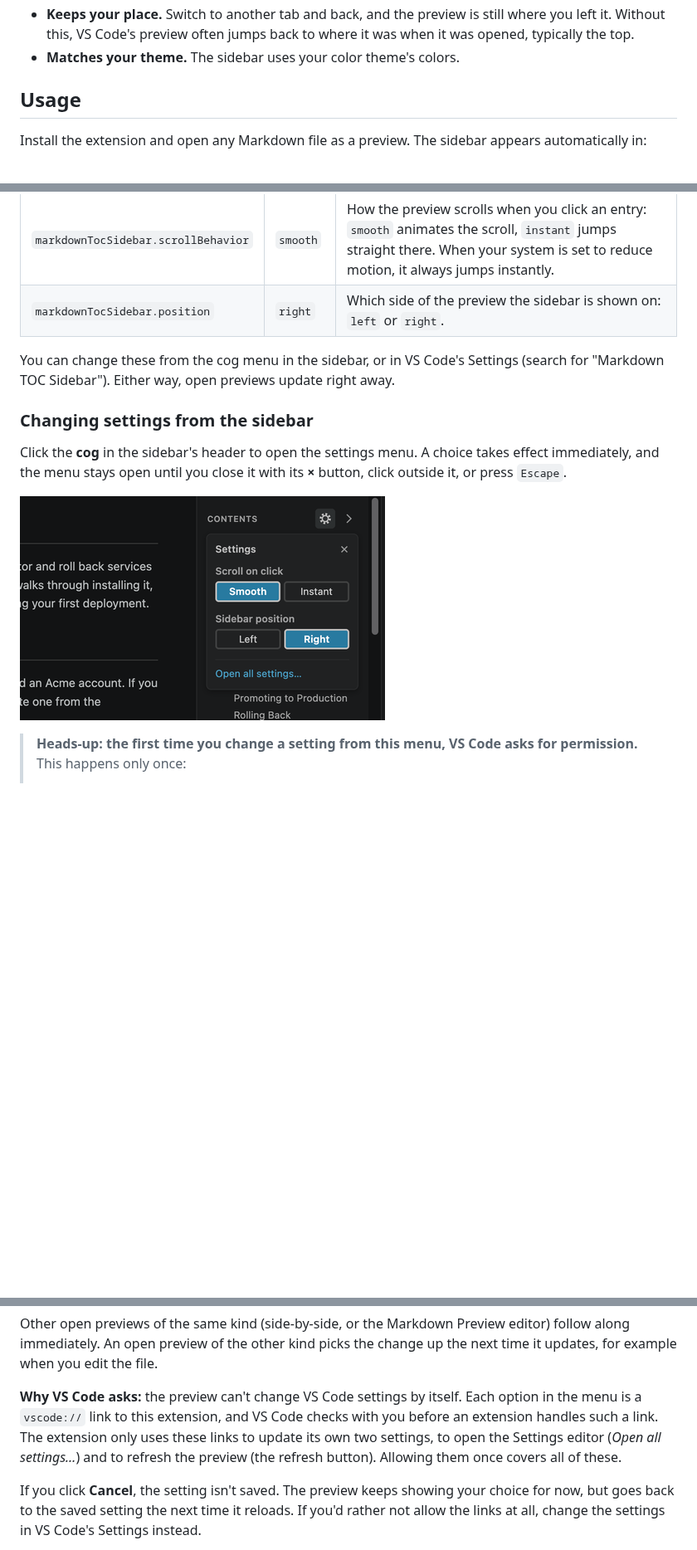
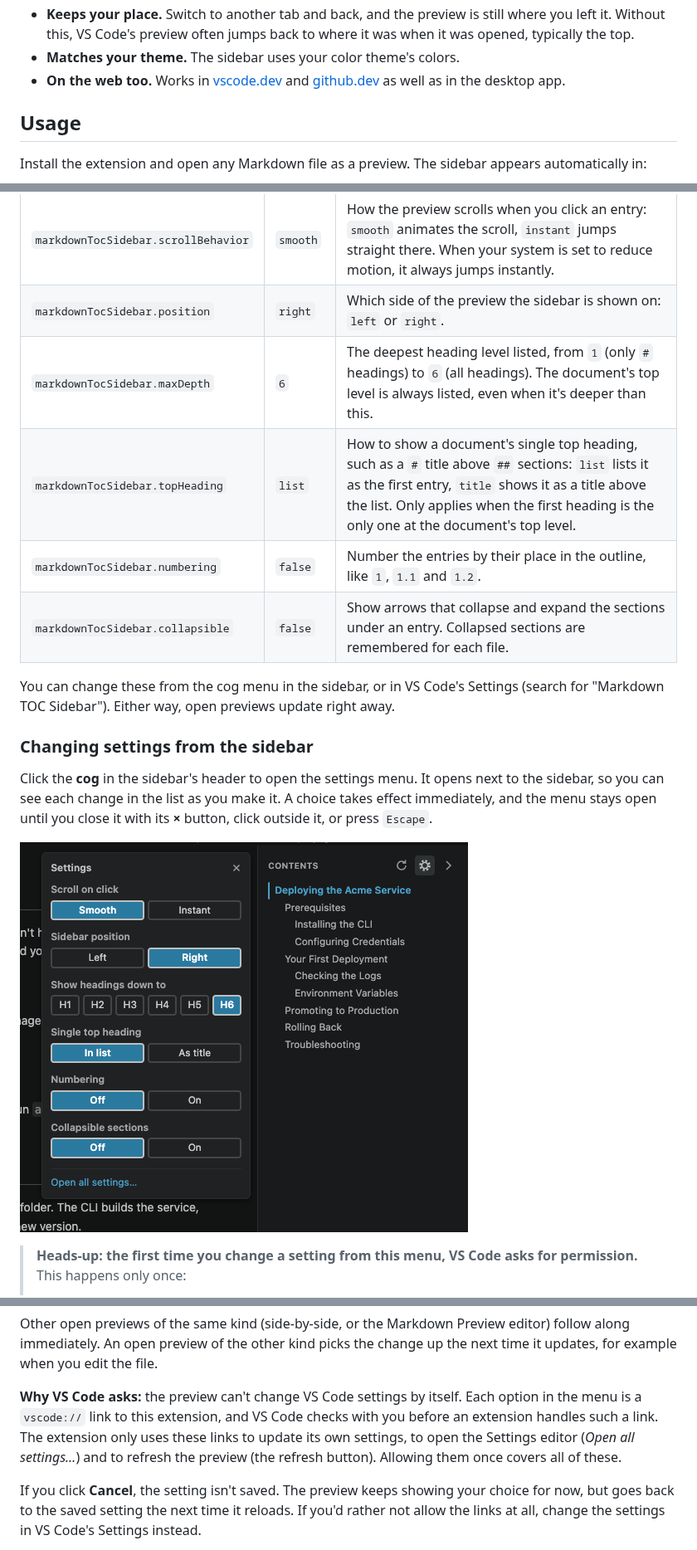
Before and after one commit to mackans95/markdown-toc-sidebar, a Markdown page: README.md, 3 parts joined by grey strips. Shown at 83% size. GitHub-like rendering; pictures changed too: images/settings-menu.png; blank space fills up the shorter version.

Commit message:
Prepare 0.2.0: version, changelog, README and settings menu screenshot
Co-Authored-By: Claude Opus 5.5 <noreply@anthropic.com>

```diff
--- a/README.md
+++ b/README.md
@@ -19,6 +25,7 @@ Adds a table of contents sidebar to VS Code's built-in Markdown preview, built f
 - **Smoother scroll sync.** When you scroll the editor, the preview glides to its new position instead of jumping.
 - **Keeps your place.** Switch to another tab and back, and the preview is still where you left it. Without this, VS Code's preview often jumps back to where it was when it was opened, typically the top.
 - **Matches your theme.** The sidebar uses your color theme's colors.
+- **On the web too.** Works in [vscode.dev](https://vscode.dev) and [github.dev](https://github.dev) as well as in the desktop app.
 
 ## Usage
 
@@ -40,10 +47,14 @@ If the preview is very narrow (under 360px), the sidebar hides itself so the doc
 |---|---|---|
 | `markdownTocSidebar.scrollBehavior` | `smooth` | How the preview scrolls when you click an entry: `smooth` animates the scroll, `instant` jumps straight there. When your system is set to reduce motion, it always jumps instantly. |
 | `markdownTocSidebar.position` | `right` | Which side of the preview the sidebar is shown on: `left` or `right`. |
+| `markdownTocSidebar.maxDepth` | `6` | The deepest heading level listed, from `1` (only `#` headings) to `6` (all headings). The document's top level is always listed, even when it's deeper than this. |
+| `markdownTocSidebar.topHeading` | `list` | How to show a document's single top heading, such as a `#` title above `##` sections: `list` lists it as the first entry, `title` shows it as a title above the list. Only applies when the first heading is the only one at the document's top level. |
+| `markdownTocSidebar.numbering` | `false` | Number the entries by their place in the outline, like `1`, `1.1` and `1.2`. |
+| `markdownTocSidebar.collapsible` | `false` | Show arrows that collapse and expand the sections under an entry. Collapsed sections are remembered for each file. |
 
 You can change these from the cog menu in the sidebar, or in VS Code's Settings (search for "Markdown TOC Sidebar"). Either way, open previews update right away.
 
 ### Changing settings from the sidebar
 
-Click the **cog** in the sidebar's header to open the settings menu. A choice takes effect immediately, and the menu stays open until you close it with its **×** button, click outside it, or press `Escape`.
+Click the **cog** in the sidebar's header to open the settings menu. It opens next to the sidebar, so you can see each change in the list as you make it. A choice takes effect immediately, and the menu stays open until you close it with its **×** button, click outside it, or press `Escape`.
 
@@ -62,7 +73,7 @@ Click the **cog** in the sidebar's header to open the settings menu. A choice ta
 
 Other open previews of the same kind (side-by-side, or the Markdown Preview editor) follow along immediately. An open preview of the other kind picks the change up the next time it updates, for example when you edit the file.
 
-**Why VS Code asks:** the preview can't change VS Code settings by itself. Each option in the menu is a `vscode://` link to this extension, and VS Code checks with you before an extension handles such a link. The extension only uses these links to update its own two settings, to open the Settings editor (*Open all settings…*) and to refresh the preview (the refresh button). Allowing them once covers all of these.
+**Why VS Code asks:** the preview can't change VS Code settings by itself. Each option in the menu is a `vscode://` link to this extension, and VS Code checks with you before an extension handles such a link. The extension only uses these links to update its own settings, to open the Settings editor (*Open all settings…*) and to refresh the preview (the refresh button). Allowing them once covers all of these.
 
 If you click **Cancel**, the setting isn't saved. The preview keeps showing your choice for now, but goes back to the saved setting the next time it reloads. If you'd rather not allow the links at all, change the settings in VS Code's Settings instead.
 
```
Also changed, not shown: other parts of README.md (+16 -8 lines), CHANGELOG.md (+12 -1 lines), 1 other file.
